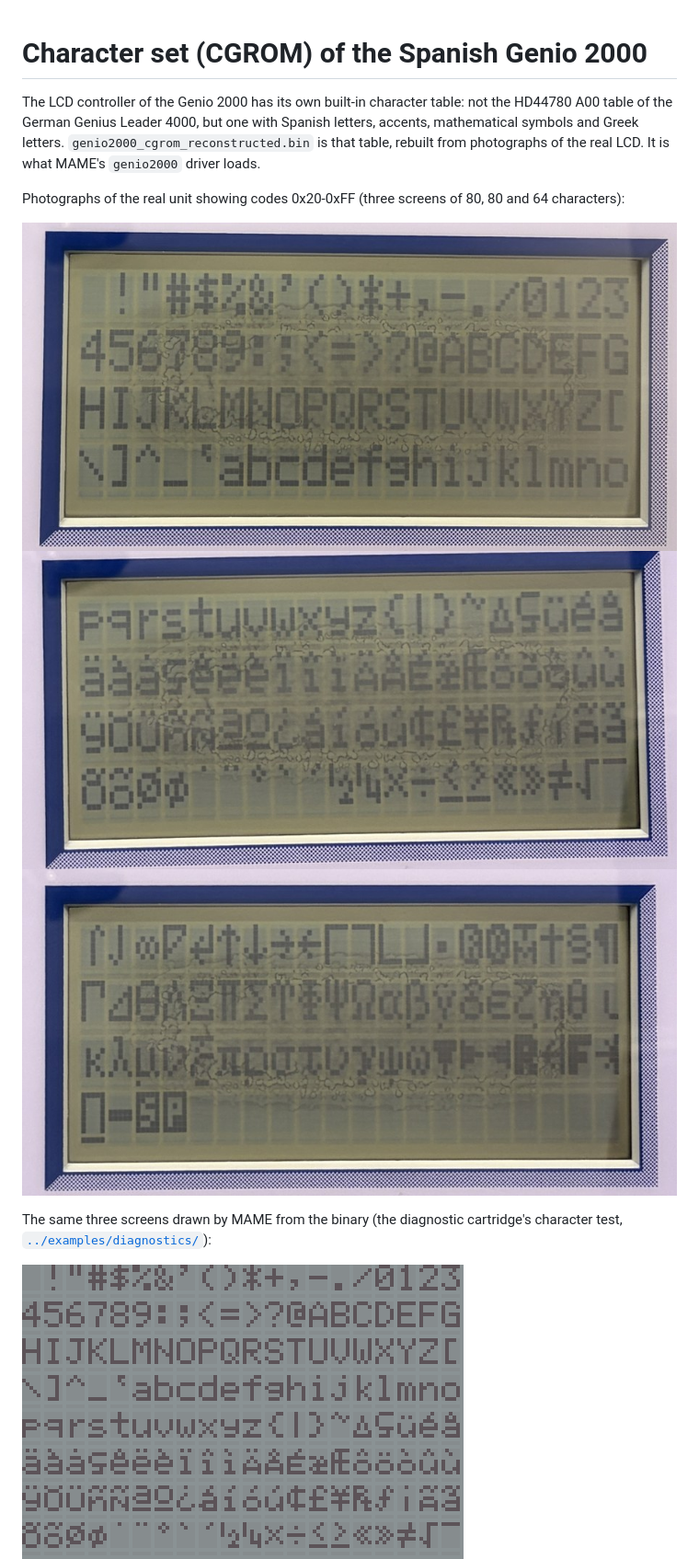
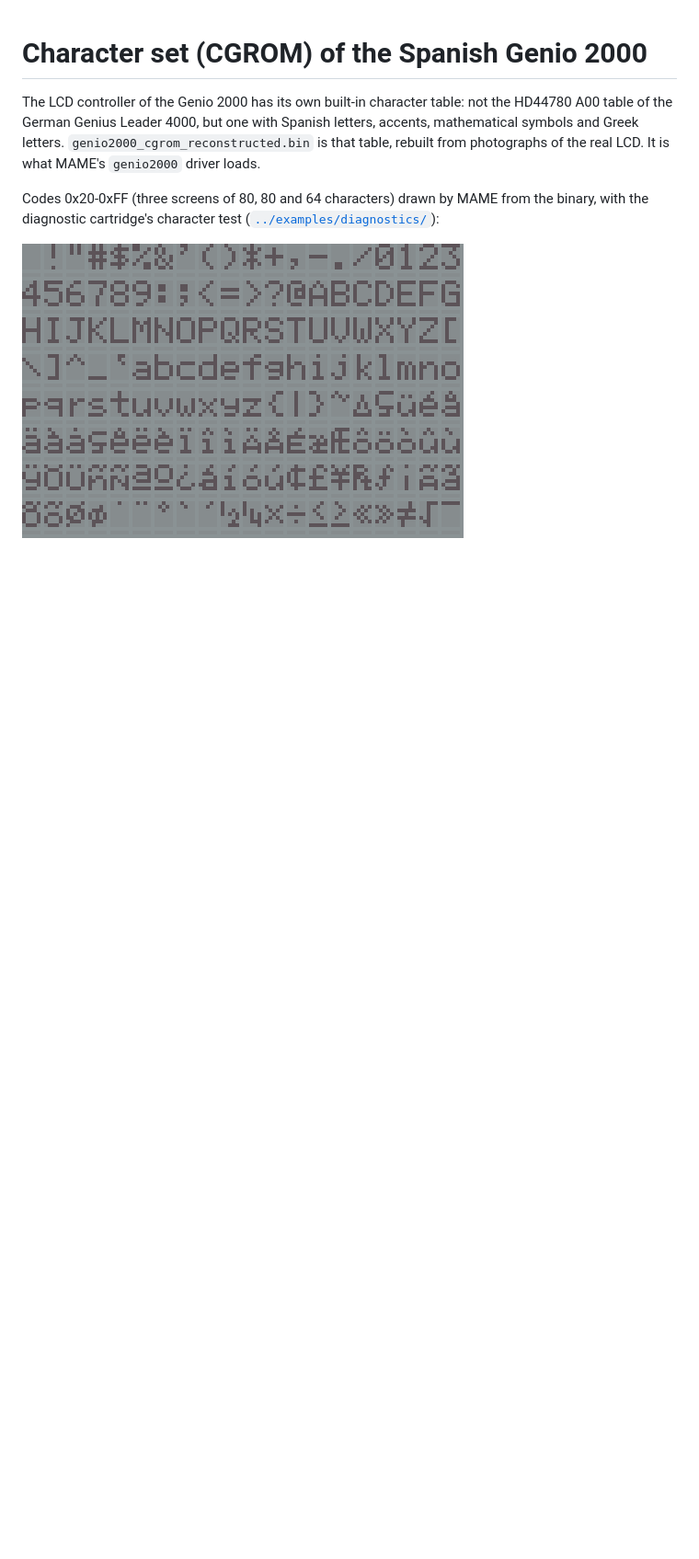
Before and after one commit to kresp0/vtech-genio2000, a Markdown page: cgrom/README.md, the part around one of its changes. Shown at 92% size. Drawn GitHub-style; pictures changed too: cgrom/photo_page1.jpg, cgrom/photo_page2.jpg, cgrom/photo_page3.jpg; blank space fills up the shorter version.

```diff
--- a/cgrom/README.md
+++ b/cgrom/README.md
@@ -2,13 +2,7 @@
 
 The LCD controller of the Genio 2000 has its own built-in character table: not the HD44780 A00 table of the German Genius Leader 4000, but one with Spanish letters, accents, mathematical symbols and Greek letters. `genio2000_cgrom_reconstructed.bin` is that table, rebuilt from photographs of the real LCD. It is what MAME's `genio2000` driver loads.
 
-Photographs of the real unit showing codes 0x20-0xFF (three screens of 80, 80 and 64 characters):
-
-![Codes 0x20-0x6F on the real unit](photo_page1.jpg)
-![Codes 0x70-0xBF on the real unit](photo_page2.jpg)
-![Codes 0xC0-0xFF on the real unit](photo_page3.jpg)
-
-The same three screens drawn by MAME from the binary (the diagnostic cartridge's character test, [`../examples/diagnostics/`](../examples/diagnostics/)):
+Codes 0x20-0xFF (three screens of 80, 80 and 64 characters) drawn by MAME from the binary, with the diagnostic cartridge's character test ([`../examples/diagnostics/`](../examples/diagnostics/)):
 
 ![Codes 0x20-0x6F in MAME](mame_page1.png)
 ![Codes 0x70-0xBF in MAME](mame_page2.png)
```
Also changed, not shown: other parts of cgrom/README.md (+6 -0 lines), README.md (+5 -5 lines).
